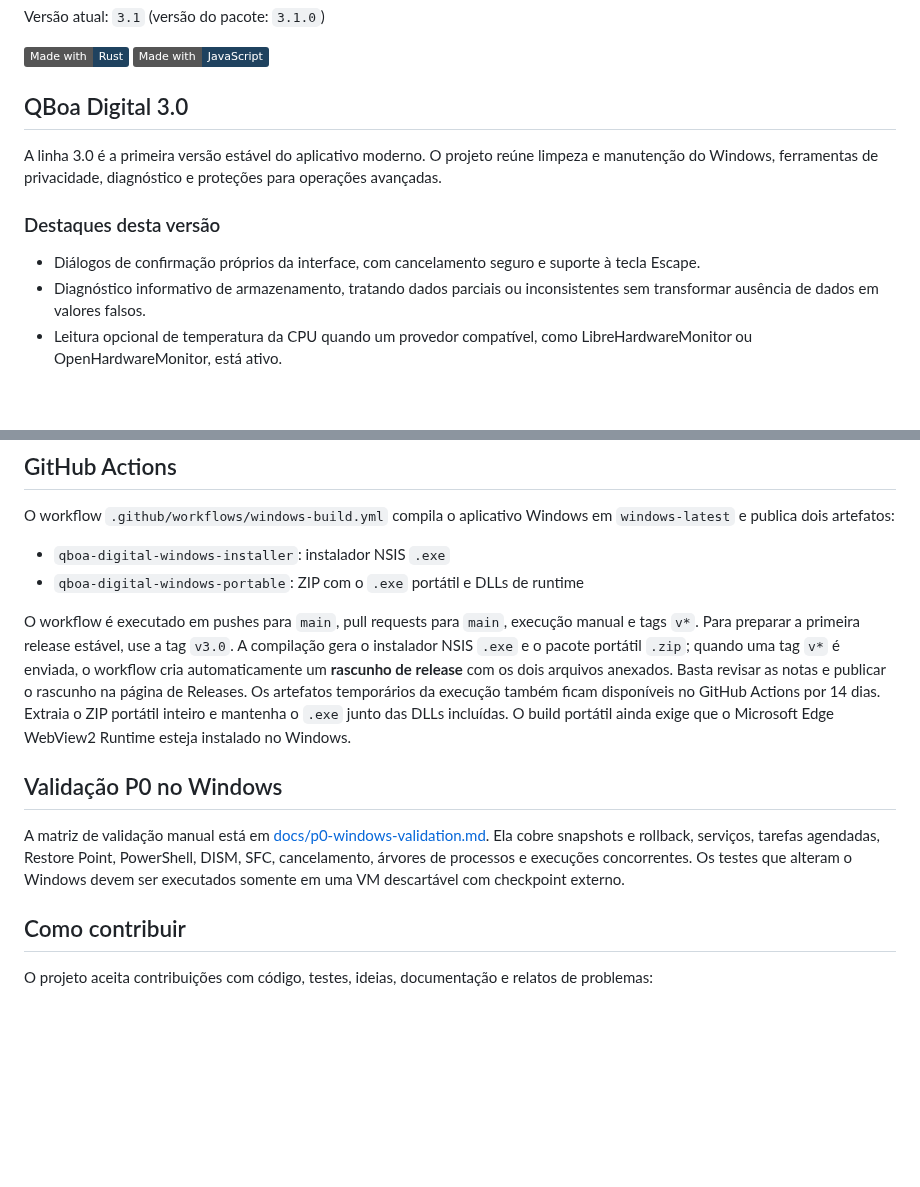
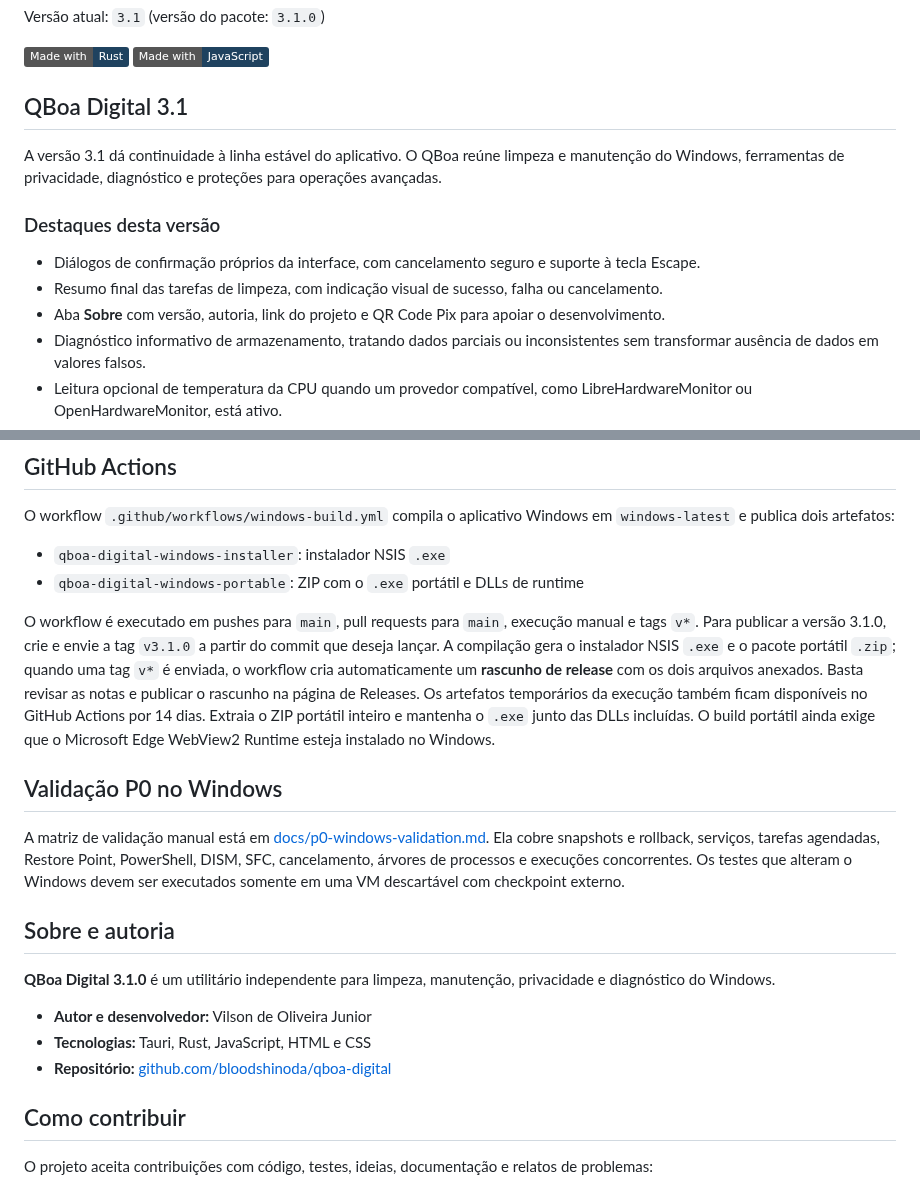
Before and after one commit to bloodshinoda/qboa-digital, a Markdown page: README.md, 2 parts joined by grey strips. Rendered like a GitHub page; badges without logos; blank space fills up the shorter version.

Commit message:
Atualiza README para a versão 3.1.0

```diff
--- a/README.md
+++ b/README.md
@@ -6,13 +6,15 @@ Versão atual: `3.1` (versão do pacote: `3.1.0`)
 
 [![made-with-rust](https://img.shields.io/badge/Made%20with-Rust-1f425f.svg)](https://www.rust-lang.org/) [![made-with-javascript](https://img.shields.io/badge/Made%20with-JavaScript-1f425f.svg)](https://www.javascript.com)
 
-## QBoa Digital 3.0
+## QBoa Digital 3.1
 
-A linha 3.0 é a primeira versão estável do aplicativo moderno. O projeto reúne limpeza e manutenção do Windows, ferramentas de privacidade, diagnóstico e proteções para operações avançadas.
+A versão 3.1 dá continuidade à linha estável do aplicativo. O QBoa reúne limpeza e manutenção do Windows, ferramentas de privacidade, diagnóstico e proteções para operações avançadas.
 
 ### Destaques desta versão
 
 - Diálogos de confirmação próprios da interface, com cancelamento seguro e suporte à tecla Escape.
+- Resumo final das tarefas de limpeza, com indicação visual de sucesso, falha ou cancelamento.
+- Aba **Sobre** com versão, autoria, link do projeto e QR Code Pix para apoiar o desenvolvimento.
 - Diagnóstico informativo de armazenamento, tratando dados parciais ou inconsistentes sem transformar ausência de dados em valores falsos.
 - Leitura opcional de temperatura da CPU quando um provedor compatível, como LibreHardwareMonitor ou OpenHardwareMonitor, está ativo.
 - Presets Express, Normal e Turbo; tarefas avançadas podem exigir confirmação.
@@ -176,11 +178,19 @@ O workflow `.github/workflows/windows-build.yml` compila o aplicativo Windows em
 - `qboa-digital-windows-installer`: instalador NSIS `.exe`
 - `qboa-digital-windows-portable`: ZIP com o `.exe` portátil e DLLs de runtime
 
-O workflow é executado em pushes para `main`, pull requests para `main`, execução manual e tags `v*`. Para preparar a primeira release estável, use a tag `v3.0`. A compilação gera o instalador NSIS `.exe` e o pacote portátil `.zip`; quando uma tag `v*` é enviada, o workflow cria automaticamente um **rascunho de release** com os dois arquivos anexados. Basta revisar as notas e publicar o rascunho na página de Releases. Os artefatos temporários da execução também ficam disponíveis no GitHub Actions por 14 dias. Extraia o ZIP portátil inteiro e mantenha o `.exe` junto das DLLs incluídas. O build portátil ainda exige que o Microsoft Edge WebView2 Runtime esteja instalado no Windows.
+O workflow é executado em pushes para `main`, pull requests para `main`, execução manual e tags `v*`. Para publicar a versão 3.1.0, crie e envie a tag `v3.1.0` a partir do commit que deseja lançar. A compilação gera o instalador NSIS `.exe` e o pacote portátil `.zip`; quando uma tag `v*` é enviada, o workflow cria automaticamente um **rascunho de release** com os dois arquivos anexados. Basta revisar as notas e publicar o rascunho na página de Releases. Os artefatos temporários da execução também ficam disponíveis no GitHub Actions por 14 dias. Extraia o ZIP portátil inteiro e mantenha o `.exe` junto das DLLs incluídas. O build portátil ainda exige que o Microsoft Edge WebView2 Runtime esteja instalado no Windows.
 
 ## Validação P0 no Windows
 
 A matriz de validação manual está em [docs/p0-windows-validation.md](docs/p0-windows-validation.md). Ela cobre snapshots e rollback, serviços, tarefas agendadas, Restore Point, PowerShell, DISM, SFC, cancelamento, árvores de processos e execuções concorrentes. Os testes que alteram o Windows devem ser executados somente em uma VM descartável com checkpoint externo.
+
+## Sobre e autoria
+
+**QBoa Digital 3.1.0** é um utilitário independente para limpeza, manutenção, privacidade e diagnóstico do Windows.
+
+- **Autor e desenvolvedor:** Vilson de Oliveira Junior
+- **Tecnologias:** Tauri, Rust, JavaScript, HTML e CSS
+- **Repositório:** [github.com/bloodshinoda/qboa-digital](https://github.com/bloodshinoda/qboa-digital)
 
 ## Como contribuir
 
```
